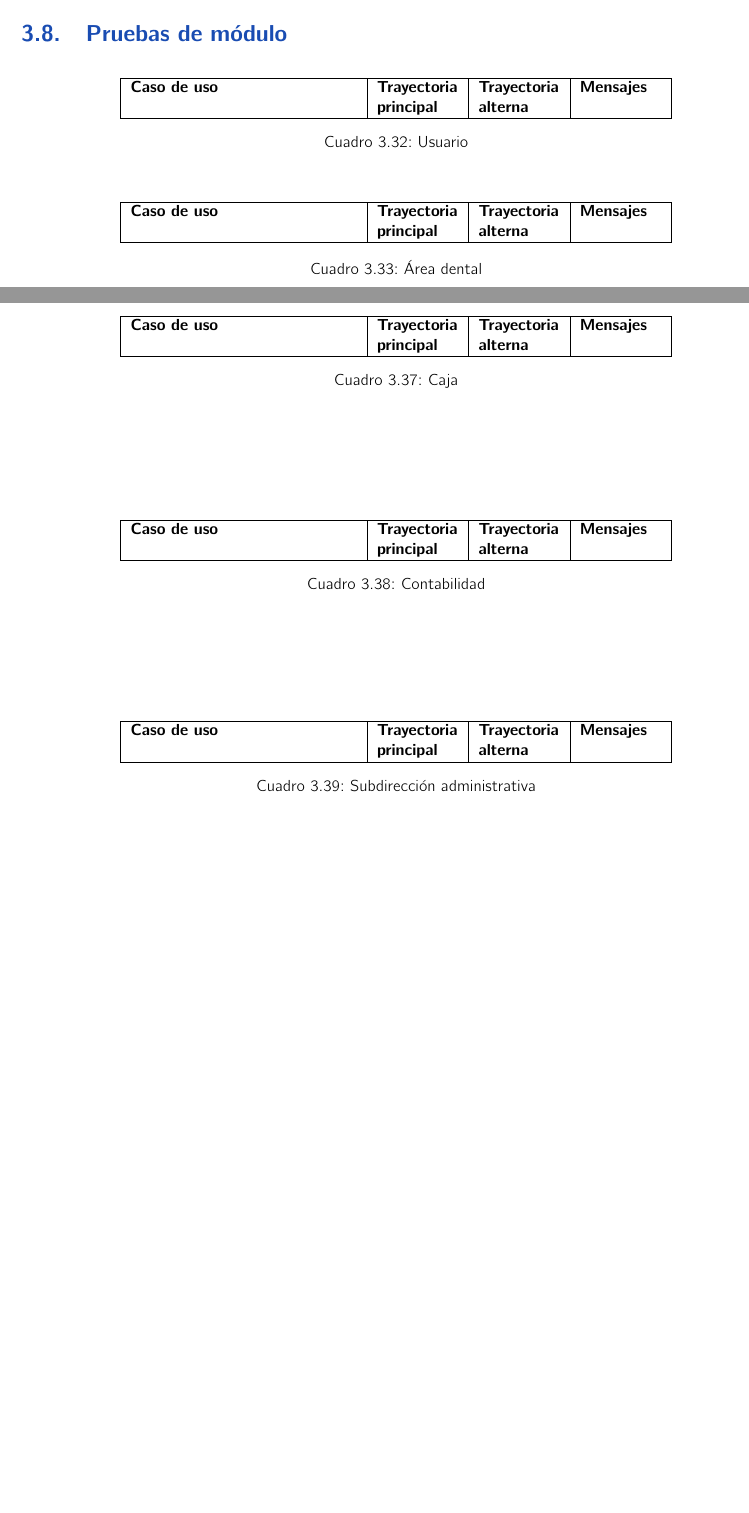
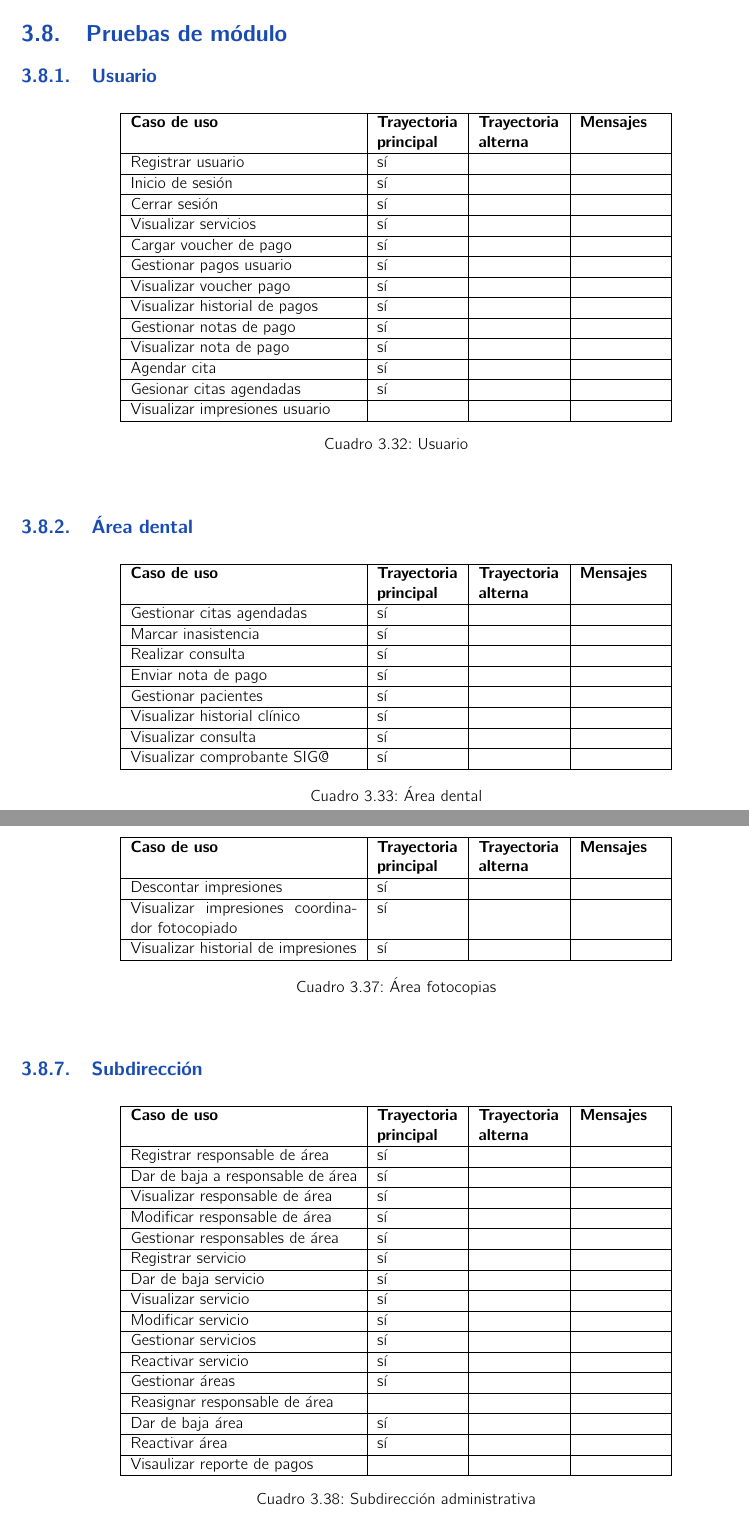
Before and after one commit to davjl/TTLatex, a LaTeX book (ReporteTecnicoDeAvances/analisis.tex, which reads ReporteTecnicoDeAvances/pruebas.tex): two parts of pages 72 and 73 of 183 before the commit and two parts of pages 72 and 74 of 184 after it, joined at a grey line, cut so that both start at the same text, the shorter picture padded with empty space. Compiled offline with pdfLaTeX.

Commit message:
tablas de prueba

```diff
--- a/ReporteTecnicoDeAvances/pruebas.tex
+++ b/ReporteTecnicoDeAvances/pruebas.tex
@@ -1,10 +1,37 @@
 \section{Pruebas de módulo}
 
+\subsection{Usuario}
 \begin{table}[htbp]
 	\begin{center}
 		\begin{tabular}{|p{50mm}|p{18mm}|p{18mm}|p{18mm}|}
 			\hline
 			{\bf Caso de uso} & {\bf Trayectoria principal} & {\bf Trayectoria alterna} & {\bf Mensajes}\\
+			\hline
+			Registrar usuario & sí & & \\
+			\hline
+			Inicio de sesión & sí & & \\
+			\hline
+			Cerrar sesión & sí & & \\
+			\hline
+			Visualizar servicios & sí & & \\
+			\hline
+			Cargar voucher de pago & sí & & \\
+			\hline
+			Gestionar pagos usuario & sí & & \\
+			\hline
+			Visualizar voucher pago & sí & & \\
+			\hline
+			Visualizar historial de pagos & sí & & \\
+			\hline
+			Gestionar notas de pago & sí & & \\
+			\hline
+			Visualizar nota de pago & sí & & \\
+			\hline
+			Agendar cita & sí & & \\
+			\hline
+			Gesionar citas agendadas & sí & & \\
+			\hline
+			Visualizar impresiones usuario & & & \\
 			\hline
 		\end{tabular}
 		\caption{Usuario}
@@ -12,11 +39,28 @@
 	\end{center}
 \end{table}
 
+\subsection{Área dental}
 \begin{table}[htbp]
 	\begin{center}
 		\begin{tabular}{|p{50mm}|p{18mm}|p{18mm}|p{18mm}|}
 			\hline
 			{\bf Caso de uso} & {\bf Trayectoria principal} & {\bf Trayectoria alterna} & {\bf Mensajes}\\
+			\hline
+			Gestionar citas agendadas & sí & & \\
+			\hline
+			Marcar inasistencia & sí & & \\
+			\hline
+			Realizar consulta & sí & & \\
+			\hline
+			Enviar nota de pago & sí & & \\
+			\hline
+			Gestionar pacientes & sí & & \\
+			\hline
+			Visualizar historial clínico & sí & & \\
+			\hline
+			Visualizar consulta & sí & & \\
+			\hline
+			Visualizar comprobante SIG@ & sí & & \\
 			\hline
 		\end{tabular}
 		\caption{Área dental}
@@ -24,3 +68,4 @@
 	\end{center}
 \end{table}
 
+\newpage
@@ -32,3 +137,14 @@
+\begin{table}[htbp]
+	\begin{center}
+		\begin{tabular}{|p{50mm}|p{18mm}|p{18mm}|p{18mm}|}
+			\hline
+			{\bf Caso de uso} & {\bf Trayectoria principal} & {\bf Trayectoria alterna} & {\bf Mensajes}\\
+			\hline
+			Descontar impresiones & sí & & \\
+			\hline
+			Visualizar impresiones coordinador fotocopiado & sí & & \\
+			\hline
+			Visualizar historial de impresiones & sí & & \\
 			\hline
 		\end{tabular}
 		\caption{Área fotocopias}
@@ -36,9 +152,11 @@
 	\end{center}
 \end{table}
 
+\subsection{Subdirección}
 \begin{table}[htbp]
 	\begin{center}
 		\begin{tabular}{|p{50mm}|p{18mm}|p{18mm}|p{18mm}|}
 			\hline
 			{\bf Caso de uso} & {\bf Trayectoria principal} & {\bf Trayectoria alterna} & {\bf Mensajes}\\
 			\hline
+			Registrar responsable de área & sí & & \\
@@ -54,41 +163,33 @@
 			\hline
-			{\bf Caso de uso} & {\bf Trayectoria principal} & {\bf Trayectoria alterna} & {\bf Mensajes}\\
+			Dar de baja a responsable de área & sí & & \\
 			\hline
-		\end{tabular}
-		\caption{Área biblioteca}
-		\label{tabla:PruebaBiblioteca}
-	\end{center}
-\end{table}
-
-\begin{table}[htbp]
-	\begin{center}
-		\begin{tabular}{|p{50mm}|p{18mm}|p{18mm}|p{18mm}|}
+			Visualizar responsable de área & sí & & \\
 			\hline
-			{\bf Caso de uso} & {\bf Trayectoria principal} & {\bf Trayectoria alterna} & {\bf Mensajes}\\
+			Modificar responsable de área & sí & & \\
 			\hline
-		\end{tabular}
-		\caption{Caja}
-		\label{tabla:PruebaCaja}
-	\end{center}
-\end{table}
-
-\begin{table}[htbp]
-	\begin{center}
-		\begin{tabular}{|p{50mm}|p{18mm}|p{18mm}|p{18mm}|}
+			Gestionar responsables de área & sí & & \\
 			\hline
-			{\bf Caso de uso} & {\bf Trayectoria principal} & {\bf Trayectoria alterna} & {\bf Mensajes}\\
+			Registrar servicio & sí & & \\
 			\hline
-		\end{tabular}
-		\caption{Contabilidad}
-		\label{tabla:PruebaContabilidad}
-	\end{center}
-\end{table}
-
-\begin{table}[htbp]
-	\begin{center}
-		\begin{tabular}{|p{50mm}|p{18mm}|p{18mm}|p{18mm}|}
+			Dar de baja servicio & sí & & \\
 			\hline
-			{\bf Caso de uso} & {\bf Trayectoria principal} & {\bf Trayectoria alterna} & {\bf Mensajes}\\
+			Visualizar servicio & sí & & \\
+			\hline
+			Modificar servicio & sí & & \\
+			\hline
+			Gestionar servicios & sí & & \\
+			\hline
+			Reactivar servicio & sí & & \\
+			\hline
+			Gestionar áreas & sí & & \\
+			\hline
+			Reasignar responsable de área & & & \\
+			\hline
+			Dar de baja área & sí & & \\
+			\hline
+			Reactivar área & sí & & \\
+			\hline
+			Visaulizar reporte de pagos &  & & \\
 			\hline
 		\end{tabular}
 		\caption{Subdirección administrativa}
```
Also changed, not shown: ReporteTecnicoDeAvances/pruebas.tex (69 more changed lines), 1 other file.
